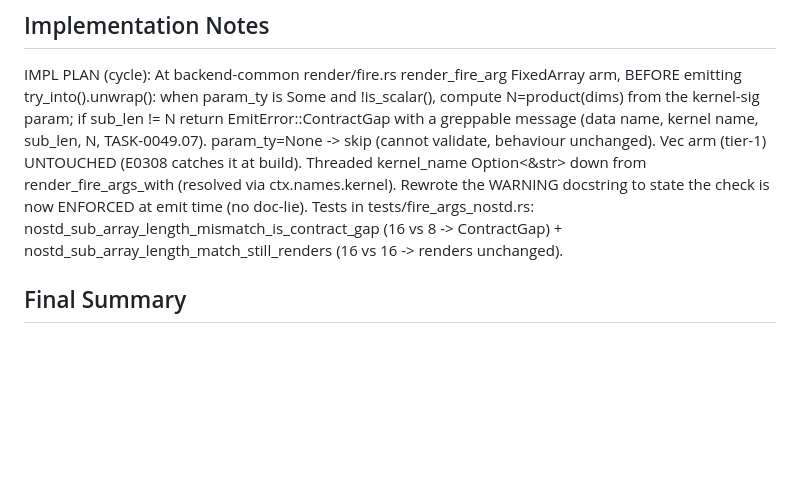
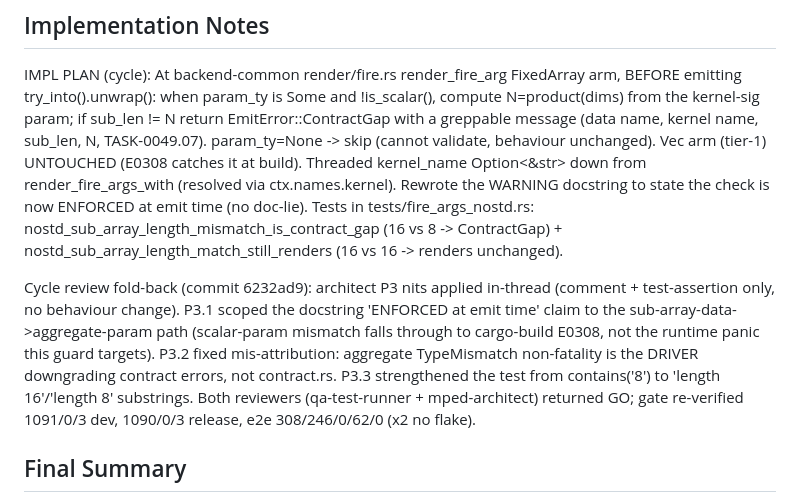
Before and after one commit to eisbaw/nucleus-rs, a Markdown page: backlog/tasks/task-0049.07 - render_fire_args_nostd-validate-sub-array-length-kernel-sig-array-length-typed-EmitError-not-runtime-try_into-unwrap-panic.md, the part around one of its changes. Drawn GitHub-style; blank space fills up the shorter version.

Commit message:
tracker: TASK-0049.07 note P3 review fold-back (commit a4759f6; both reviews GO)

```diff
--- a/backlog/tasks/task-0049.07 - render_fire_args_nostd-validate-sub-array-length-kernel-sig-array-length-typed-EmitError-not-runtime-try_into-unwrap-panic.md
+++ b/backlog/tasks/task-0049.07 - render_fire_args_nostd-validate-sub-array-length-kernel-sig-array-length-typed-EmitError-not-runtime-try_into-unwrap-panic.md
@@ -24,6 +24,8 @@ TASK-0049.06 review (architect P2.1). backend-common render/fire.rs render_fire_
 
 <!-- SECTION:NOTES:BEGIN -->
 IMPL PLAN (cycle): At backend-common render/fire.rs render_fire_arg FixedArray arm, BEFORE emitting try_into().unwrap(): when param_ty is Some and !is_scalar(), compute N=product(dims) from the kernel-sig param; if sub_len != N return EmitError::ContractGap with a greppable message (data name, kernel name, sub_len, N, TASK-0049.07). param_ty=None -> skip (cannot validate, behaviour unchanged). Vec arm (tier-1) UNTOUCHED (E0308 catches it at build). Threaded kernel_name Option<&str> down from render_fire_args_with (resolved via ctx.names.kernel). Rewrote the WARNING docstring to state the check is now ENFORCED at emit time (no doc-lie). Tests in tests/fire_args_nostd.rs: nostd_sub_array_length_mismatch_is_contract_gap (16 vs 8 -> ContractGap) + nostd_sub_array_length_match_still_renders (16 vs 16 -> renders unchanged).
+
+Cycle review fold-back (commit 6232ad9): architect P3 nits applied in-thread (comment + test-assertion only, no behaviour change). P3.1 scoped the docstring 'ENFORCED at emit time' claim to the sub-array-data->aggregate-param path (scalar-param mismatch falls through to cargo-build E0308, not the runtime panic this guard targets). P3.2 fixed mis-attribution: aggregate TypeMismatch non-fatality is the DRIVER downgrading contract errors, not contract.rs. P3.3 strengthened the test from contains('8') to 'length 16'/'length 8' substrings. Both reviewers (qa-test-runner + mped-architect) returned GO; gate re-verified 1091/0/3 dev, 1090/0/3 release, e2e 308/246/0/62/0 (x2 no flake).
 <!-- SECTION:NOTES:END -->
 
 ## Final Summary
```
Also changed, not shown: other parts of backlog/tasks/task-0049.07 - render_fire_args_nostd-validate-sub-array-length-kernel-sig-array-length-typed-EmitError-not-runtime-try_into-unwrap-panic.md (+1 -1 lines).
